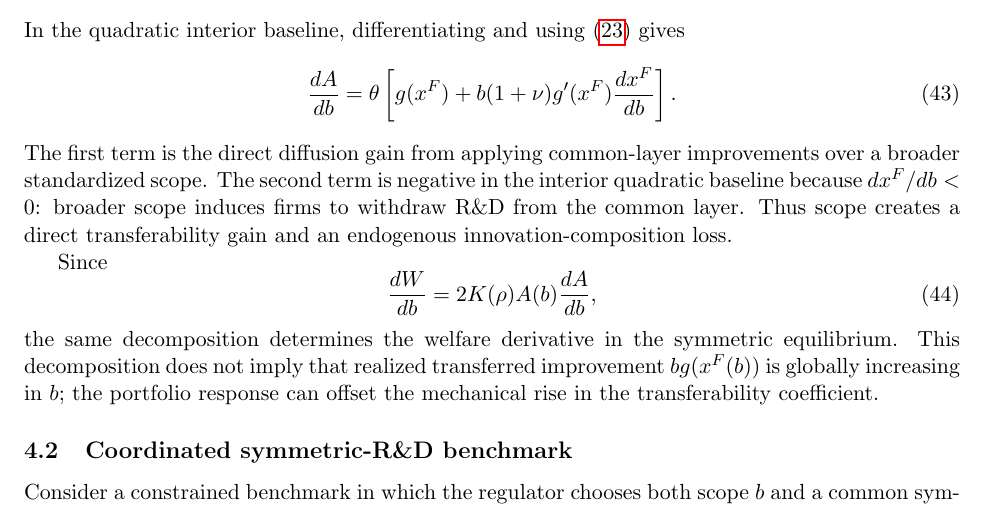
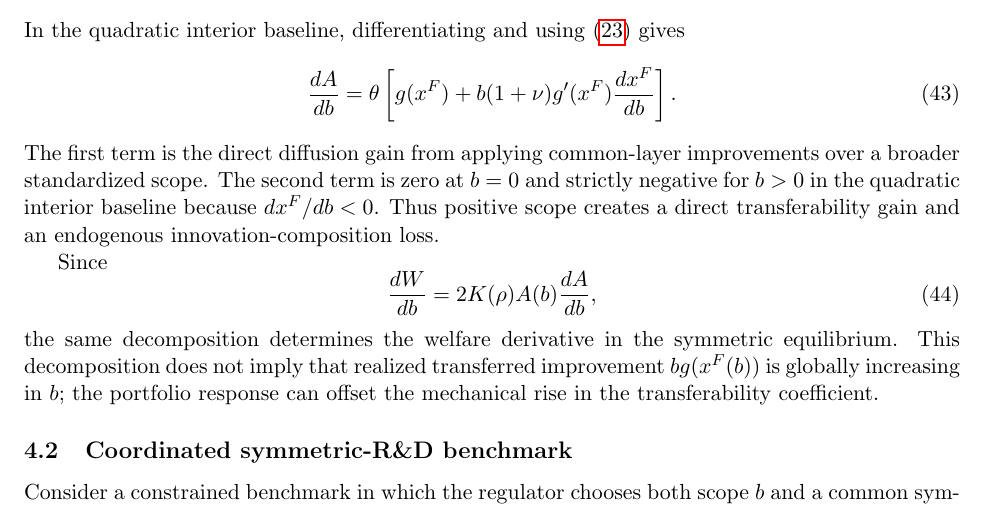
Before and after one commit to ryotamatsuki/standardization-scope-direction-innovation, a LaTeX paper (paper/main.tex, which reads paper/sections/04_welfare.tex): part of page 8 of 16, cut so that both start at the same text. Compiled offline with pdfLaTeX.

Commit message:
Clarify welfare composition sign at zero scope

```diff
--- a/paper/sections/04_welfare.tex
+++ b/paper/sections/04_welfare.tex
@@ -43,7 +43,7 @@ In the quadratic interior baseline, differentiating and using \eqref{eq:privateg
  \right].
  \label{eq:decomposition}
 \end{equation}
-The first term is the direct diffusion gain from applying common-layer improvements over a broader standardized scope. The second term is negative in the interior quadratic baseline because $dx^F/db<0$: broader scope induces firms to withdraw R\&D from the common layer. Thus scope creates a direct transferability gain and an endogenous innovation-composition loss.
+The first term is the direct diffusion gain from applying common-layer improvements over a broader standardized scope. The second term is zero at $b=0$ and strictly negative for $b>0$ in the quadratic interior baseline because $dx^F/db<0$. Thus positive scope creates a direct transferability gain and an endogenous innovation-composition loss.
 
 Since
 \begin{equation}
```
